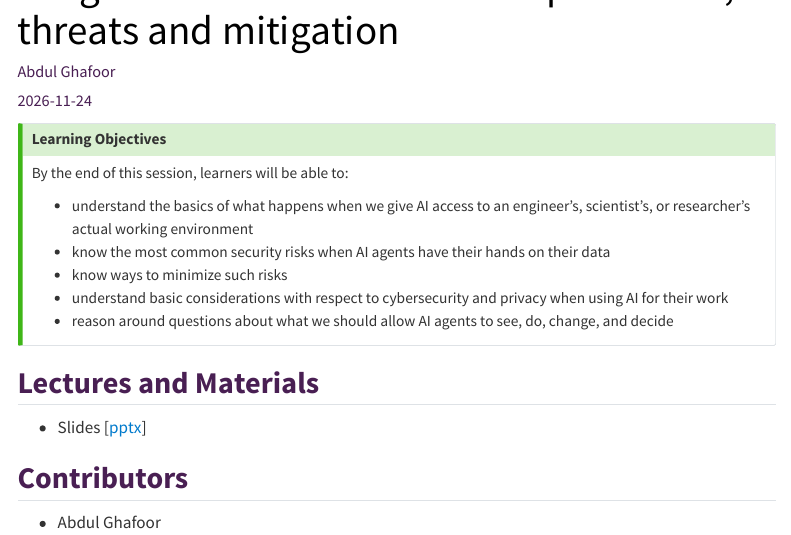
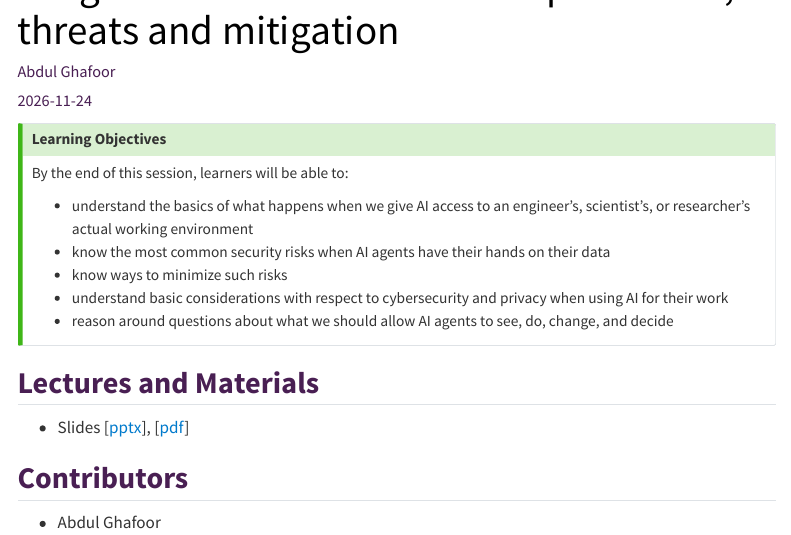
Before and after one commit to SciLifeLab-Training/using-ai-in-lifescience, a Quarto document (2_cybersecurity.qmd): the page in a window 1100 px wide, from 60 px down. Rendered offline with R 4.5, knitr and Pandoc in place of Quarto, with nearby package versions; menus at the side of the page are left out.

Commit message:
add pdf link to cybersecurity page
Co-Authored-By: Claude Sonnet 5.5 <noreply@anthropic.com>

```diff
--- a/2_cybersecurity.qmd
+++ b/2_cybersecurity.qmd
@@ -19,7 +19,7 @@
 
 ## Lectures and Materials
 
-- Slides [[pptx](materials/cybersecurity/Cybersecurity_Using_AI_in_lifescience_A_primer.pptx)]
+- Slides [[pptx](materials/cybersecurity/Cybersecurity_Using_AI_in_lifescience_A_primer.pptx)], [[pdf](materials/Cybersecurity_Using_AI_in_lifescience_A_primer.pdf)]
 
 ## Contributors
 
```
